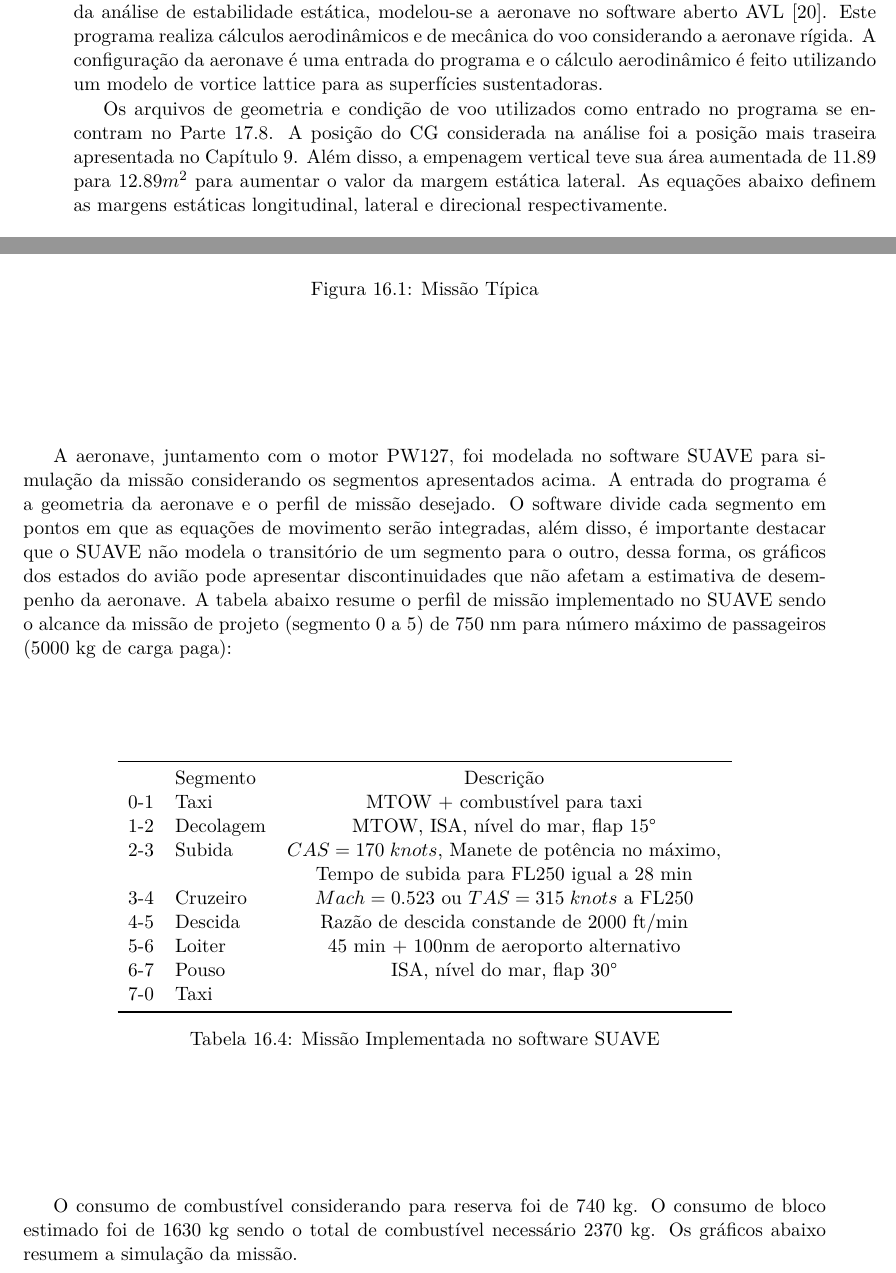
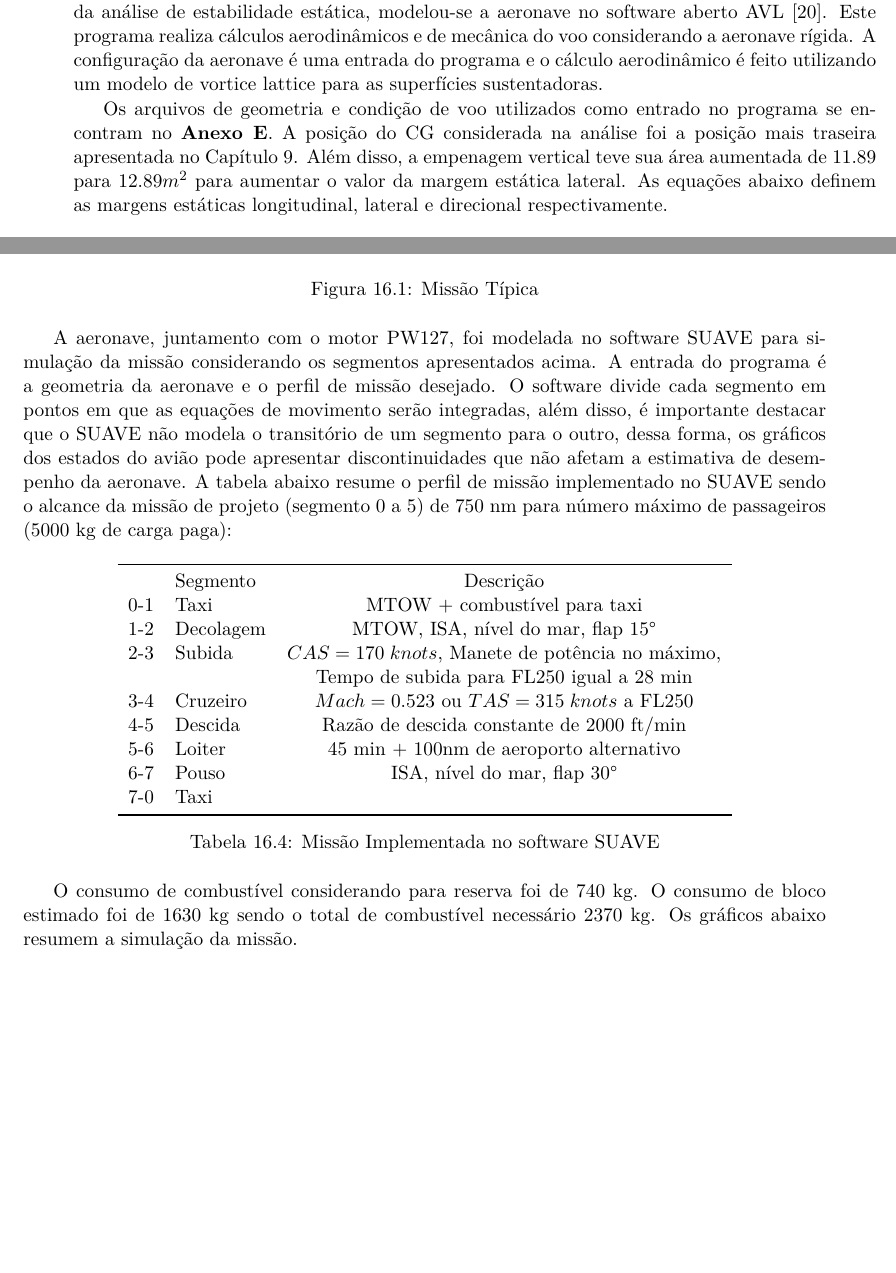
Before and after one commit to mthsladeira/projetos1, a LaTeX thesis (main.tex, which reads text/parte4/desempenho.tex, text/parte4/estabilidade.tex): two parts of pages 125 and 130 of 183, joined at a grey line, cut so that both start at the same text, the shorter picture padded with empty space. Compiled offline with LuaLaTeX.

Commit message:
mudanças pequenas
mudanças pequenas

```diff
--- a/text/parte4/desempenho.tex
+++ b/text/parte4/desempenho.tex
@@ -216,7 +216,7 @@ A aeronave, juntamento com o motor PW127, foi modelada no software SUAVE para si
 2-3 & Subida   & $CAS = 170 \; knots$, Manete de potência no máximo, \\
  & & Tempo de subida para FL250 igual a 28 min\\
 3-4 & Cruzeiro & $Mach = 0.523$ ou $TAS = 315 \; knots$ a FL250\\
-4-5 & Descida  & Razão de descida constande de 2000 ft/min \\
+4-5 & Descida  & Razão de descida constante de 2000 ft/min \\
 5-6 & Loiter   & 45 min + 100nm de aeroporto alternativo\\
 6-7 & Pouso    & ISA, nível do mar, flap 30°\\
 7-0 & Taxi     & \\
@@ -228,6 +228,7 @@ A aeronave, juntamento com o motor PW127, foi modelada no software SUAVE para si
 
 O consumo de combustível considerando para reserva foi de 740 kg. O consumo de bloco estimado foi de 1630 kg sendo o total de combustível necessário 2370 kg. Os gráficos abaixo resumem a simulação da missão.
 
+\clearpage
 
 \begin{figure}[H]
 \centering
--- a/text/parte4/estabilidade.tex
+++ b/text/parte4/estabilidade.tex
@@ -4,7 +4,7 @@
 
 A análise e o dimensionamento das empenagens realizados no \autoref{estabilidade} foram baseados em métodos semi-empirícos disponíveis em Etkin \cite{etkin1996dynamics}. Com o objetivo de aumentar a fidelidade da análise de estabilidade estática, modelou-se a aeronave no software aberto AVL \cite{avl}. Este programa realiza cálculos aerodinâmicos e de mecânica do voo considerando a aeronave rígida. A configuração da aeronave é uma entrada do programa e o cálculo aerodinâmico é feito utilizando um modelo de vortice lattice para as superfícies sustentadoras.
 
-Os arquivos de geometria e condição de voo utilizados como entrado no programa se encontram no \autoref{anexoE}. A posição do CG considerada na análise foi a posição mais traseira apresentada no \autoref{passeioCG}. Além disso, a empenagem vertical teve sua área aumentada de $11.89$ para $12.89 m^2$ para aumentar o valor da margem estática lateral. As equações abaixo definem as margens estáticas longitudinal, lateral e direcional respectivamente.
+Os arquivos de geometria e condição de voo utilizados como entrado no programa se encontram no \textbf{Anexo E}. A posição do CG considerada na análise foi a posição mais traseira apresentada no \autoref{passeioCG}. Além disso, a empenagem vertical teve sua área aumentada de $11.89$ para $12.89 m^2$ para aumentar o valor da margem estática lateral. As equações abaixo definem as margens estáticas longitudinal, lateral e direcional respectivamente.
 
 \begin{equation}
   M_{long} = \frac{\partial C_m}{ \partial \widetilde{C_L}} = \frac{\frac{\partial C_m}{ \partial \alpha} }{\frac{\partial C_L}{ \partial \alpha} }
```
Also changed, not shown: text/parte4/desempenho.tex (2 more changed lines).
